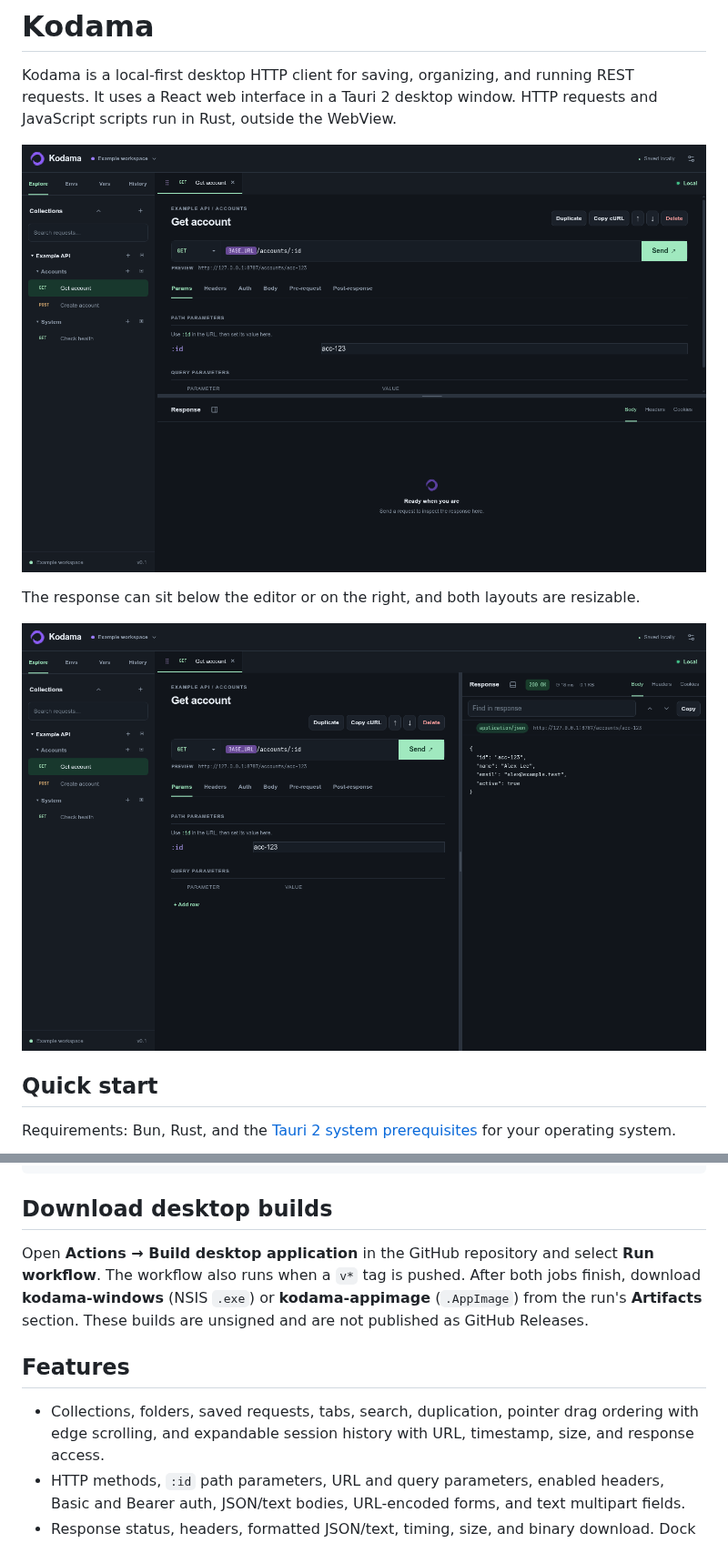
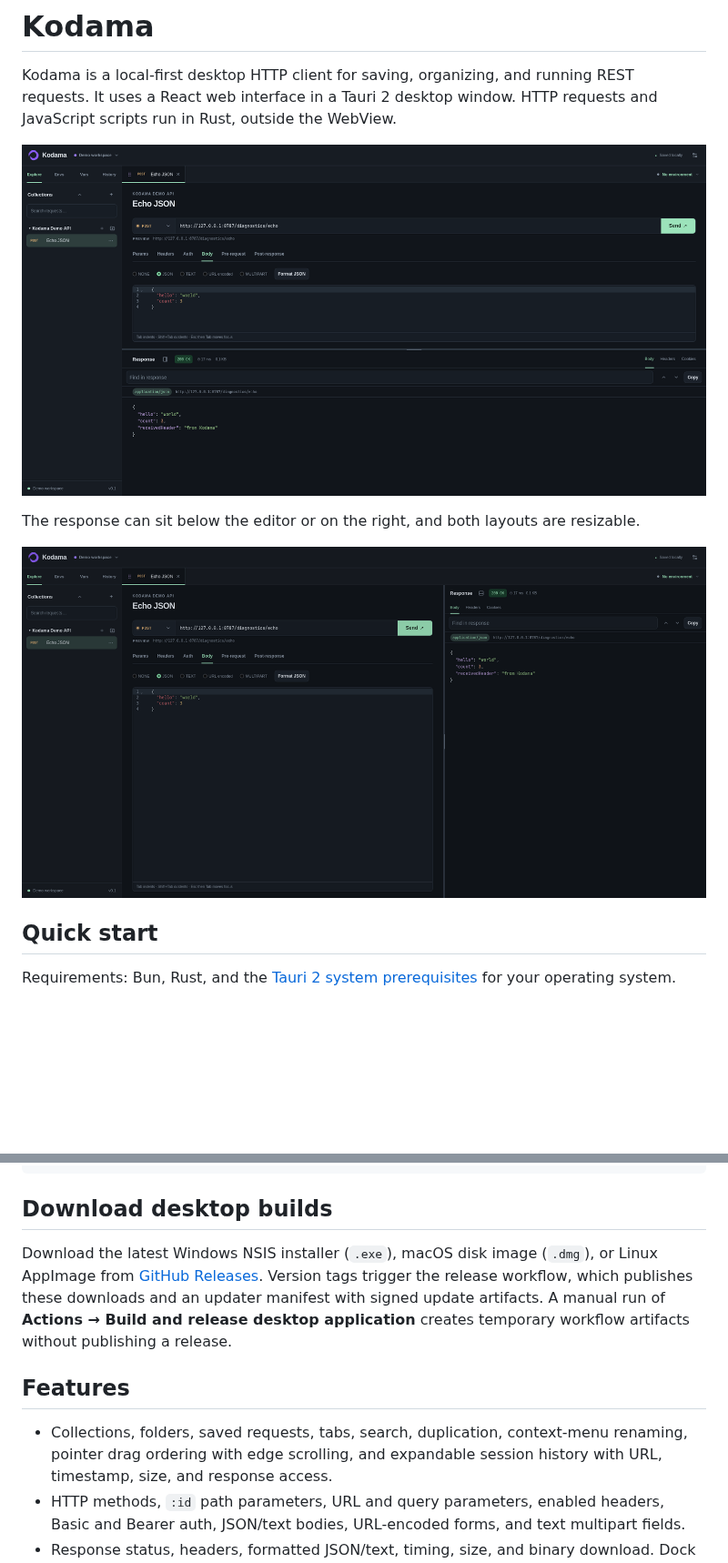
Before and after one commit to gustawalk/kodama, a Markdown page: README.md, 2 parts joined by grey strips. Shown at 91% size. GitHub-like rendering; pictures changed too: assets/screenshots/response-right.png, assets/screenshots/workspace.png; blank space fills up the shorter version.

Commit message:
docs(release): refresh screenshots and patch note guidance

```diff
--- a/README.md
+++ b/README.md
@@ -54,15 +54,16 @@ bun run tauri build
 
 ## Download desktop builds
 
-Open **Actions → Build desktop application** in the GitHub repository and select
-**Run workflow**. The workflow also runs when a `v*` tag is pushed. After both
-jobs finish, download **kodama-windows** (NSIS `.exe`) or **kodama-appimage**
-(`.AppImage`) from the run's **Artifacts** section. These builds are unsigned and
-are not published as GitHub Releases.
+Download the latest Windows NSIS installer (`.exe`), macOS disk image (`.dmg`),
+or Linux AppImage from [GitHub Releases](https://github.com/gustawalk/kodama/releases).
+Version tags trigger the release workflow, which publishes these downloads and
+an updater manifest with signed update artifacts. A manual run of **Actions →
+Build and release desktop application** creates temporary workflow artifacts
+without publishing a release.
 
 ## Features
 
-- Collections, folders, saved requests, tabs, search, duplication, pointer drag ordering with edge scrolling,
+- Collections, folders, saved requests, tabs, search, duplication, context-menu renaming, pointer drag ordering with edge scrolling,
   and expandable session history with URL, timestamp, size, and response access.
 - HTTP methods, `:id` path parameters, URL and query parameters, enabled headers, Basic and Bearer
   auth, JSON/text bodies, URL-encoded forms, and text multipart fields.
```
Also changed, not shown: other parts of README.md (+40 -5 lines), .notebook/updater-release.md (+2 -1 lines), docs/releases/README.md (+33 -2 lines).
